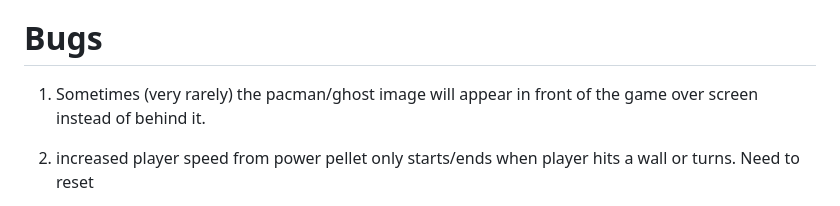
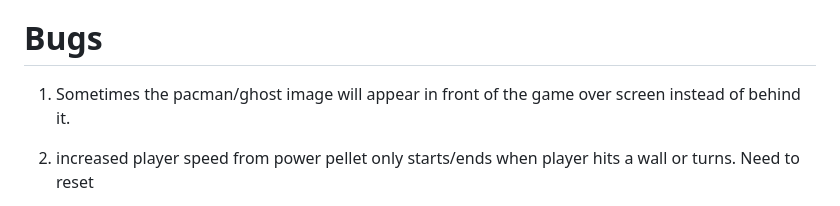
Before and after one commit to JMaxRowe/PAC-MAN-Project, a Markdown page: README.md, the part around the change. Drawn GitHub-style.

```diff
--- a/README.md
+++ b/README.md
@@ -301,7 +301,7 @@ Multiple ghosts:
     A good example for this is the issue where scared ghosts would run through each other, removing the scared ghost class from one. My initial instinct was to create collision detection between ghosts to get around this, but my tutor sam suggested just applying the scared class to the grid, which was a much simpler solution which tackled the actual problem.
 
 # Bugs
-1. Sometimes (very rarely) the pacman/ghost image will appear in front of the game over screen instead of behind it.
+1. Sometimes the pacman/ghost image will appear in front of the game over screen instead of behind it.
 
 2. increased player speed from power pellet only starts/ends when player hits a wall or turns. Need to reset
 
```
